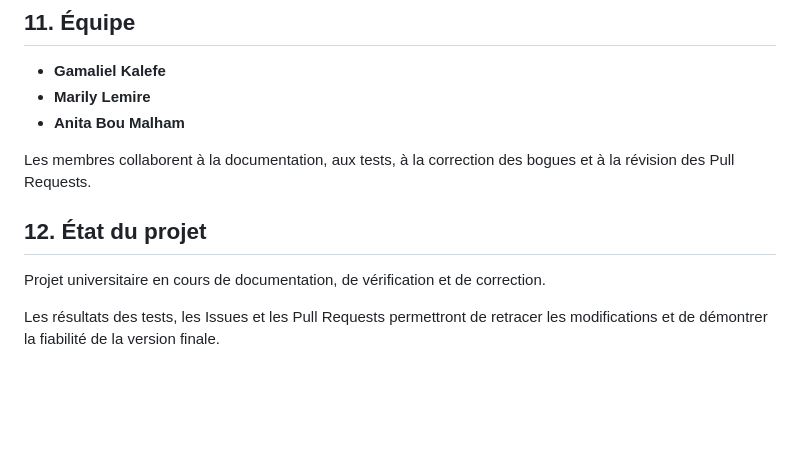
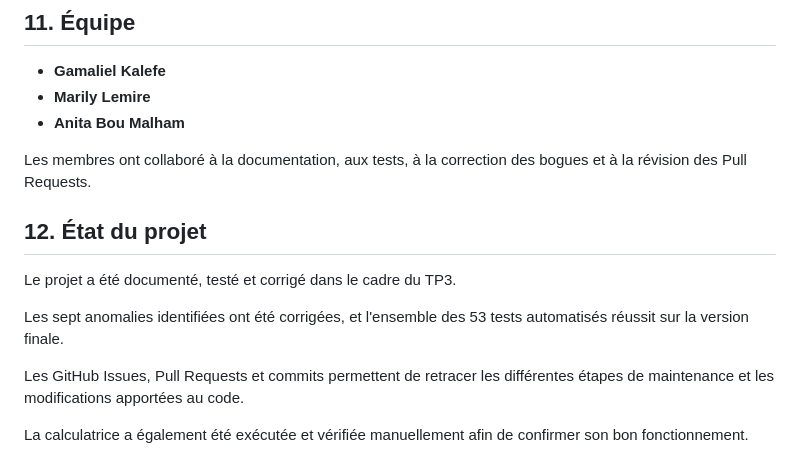
Before and after one commit to Kojo-san/LOG3000-TP3-Equipe-3, a Markdown page: README.md, the part around one of its changes. Rendered like a GitHub page; blank space fills up the shorter version.

```diff
--- a/README.md
+++ b/README.md
@@ -242,10 +257,14 @@ La documentation du projet est répartie entre :
 - **Marily Lemire**
 - **Anita Bou Malham**
 
-Les membres collaborent à la documentation, aux tests, à la correction des bogues et à la révision des Pull Requests.
+Les membres ont collaboré à la documentation, aux tests, à la correction des bogues et à la révision des Pull Requests.
 
 ## 12. État du projet
 
-Projet universitaire en cours de documentation, de vérification et de correction.
+Le projet a été documenté, testé et corrigé dans le cadre du TP3.
 
-Les résultats des tests, les Issues et les Pull Requests permettront de retracer les modifications et de démontrer la fiabilité de la version finale.
+Les sept anomalies identifiées ont été corrigées, et l'ensemble des 53 tests automatisés réussit sur la version finale.
+
+Les GitHub Issues, Pull Requests et commits permettent de retracer les différentes étapes de maintenance et les modifications apportées au code.
+
+La calculatrice a également été exécutée et vérifiée manuellement afin de confirmer son bon fonctionnement.
```
Also changed, not shown: other parts of README.md (+26 -11 lines).
